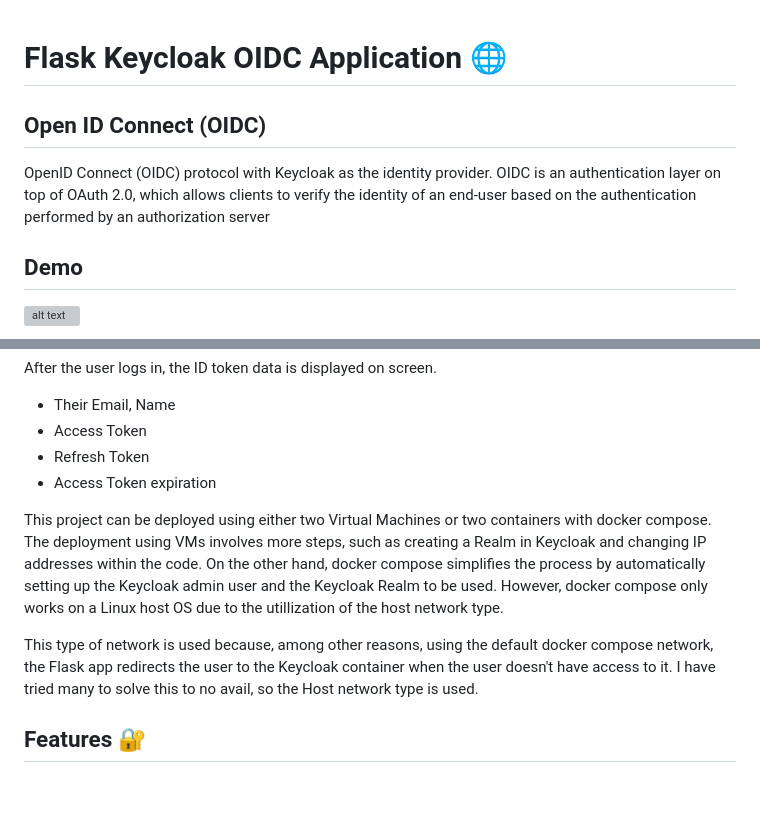
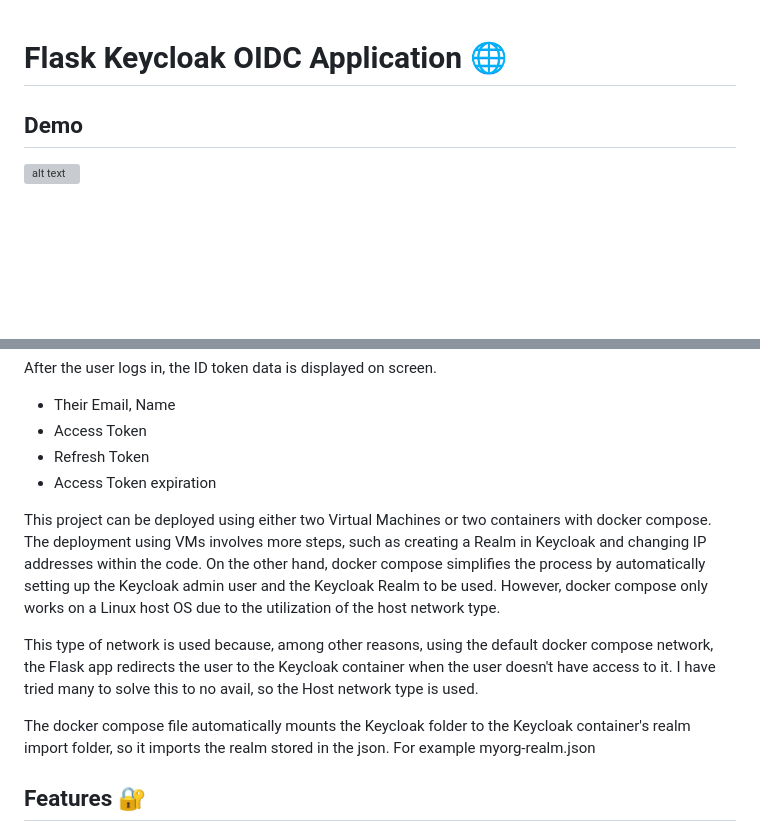
Before and after one commit to korah91/OIDC-App-with-Flask-and-Keycloak, a Markdown page: README.md, 2 parts joined by grey strips. Drawn GitHub-style; blank space fills up the shorter version; grey boxes are pictures that could not be loaded.

```diff
--- a/README.md
+++ b/README.md
@@ -1,8 +1,5 @@
 # Flask Keycloak OIDC Application 🌐
 
-## Open ID Connect (OIDC)
-
-OpenID Connect (OIDC) protocol with Keycloak as the identity provider. OIDC is an authentication layer on top of OAuth 2.0, which allows clients to verify the identity of an end-user based on the authentication performed by an authorization server
 
 ## Demo
 ![alt text](https://github.com/korah91/Flask_Keycloak_Web_App/blob/main/images/demo_gif.gif "Demo")
@@ -19,9 +16,11 @@ After the user logs in, the ID token data is displayed on screen.
 - Refresh Token
 - Access Token expiration
 
-This project can be deployed using either two Virtual Machines or two containers with docker compose. The deployment using VMs involves more steps, such as creating a Realm in Keycloak and changing IP addresses within the code. On the other hand, docker compose simplifies the process by automatically setting up the Keycloak admin user and the Keycloak Realm to be used. However, docker compose only works on a Linux host OS due to the utillization of the host network type.
+This project can be deployed using either two Virtual Machines or two containers with docker compose. The deployment using VMs involves more steps, such as creating a Realm in Keycloak and changing IP addresses within the code. On the other hand, docker compose simplifies the process by automatically setting up the Keycloak admin user and the Keycloak Realm to be used. However, docker compose only works on a Linux host OS due to the utilization of the host network type.
 
 This type of network is used because, among other reasons, using the default docker compose network, the Flask app redirects the user to the Keycloak container when the user doesn't have access to it. I have tried many to solve this to no avail, so the Host network type is used.
+
+The docker compose file automatically mounts the Keycloak folder to the Keycloak container's realm import folder, so it imports the realm stored in the json. For example myorg-realm.json
 
 ## Features 🔐
 - **Secure Authentication**🔐: Uses Keycloak to authenticate users, offering a robust layer of security and session management.
```
